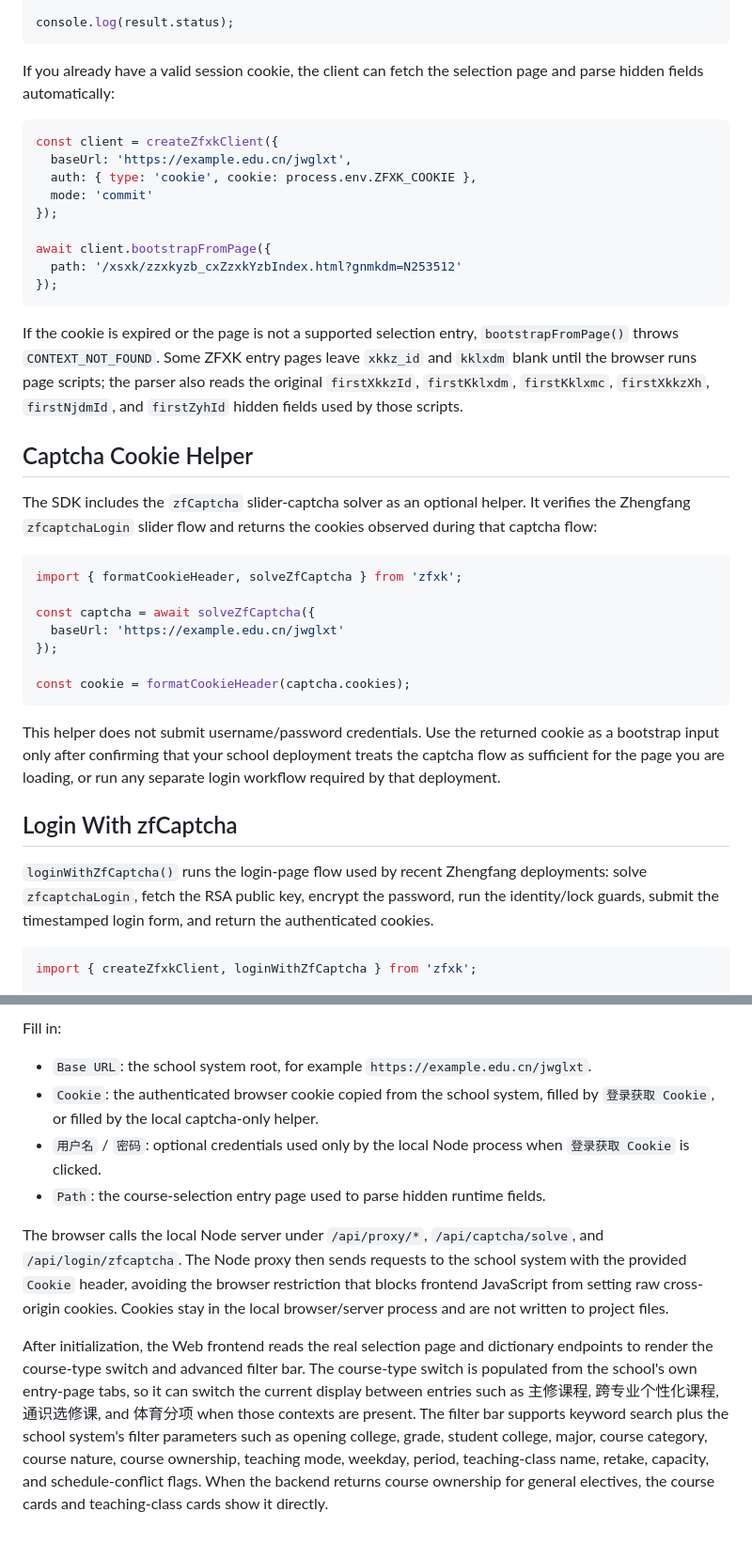
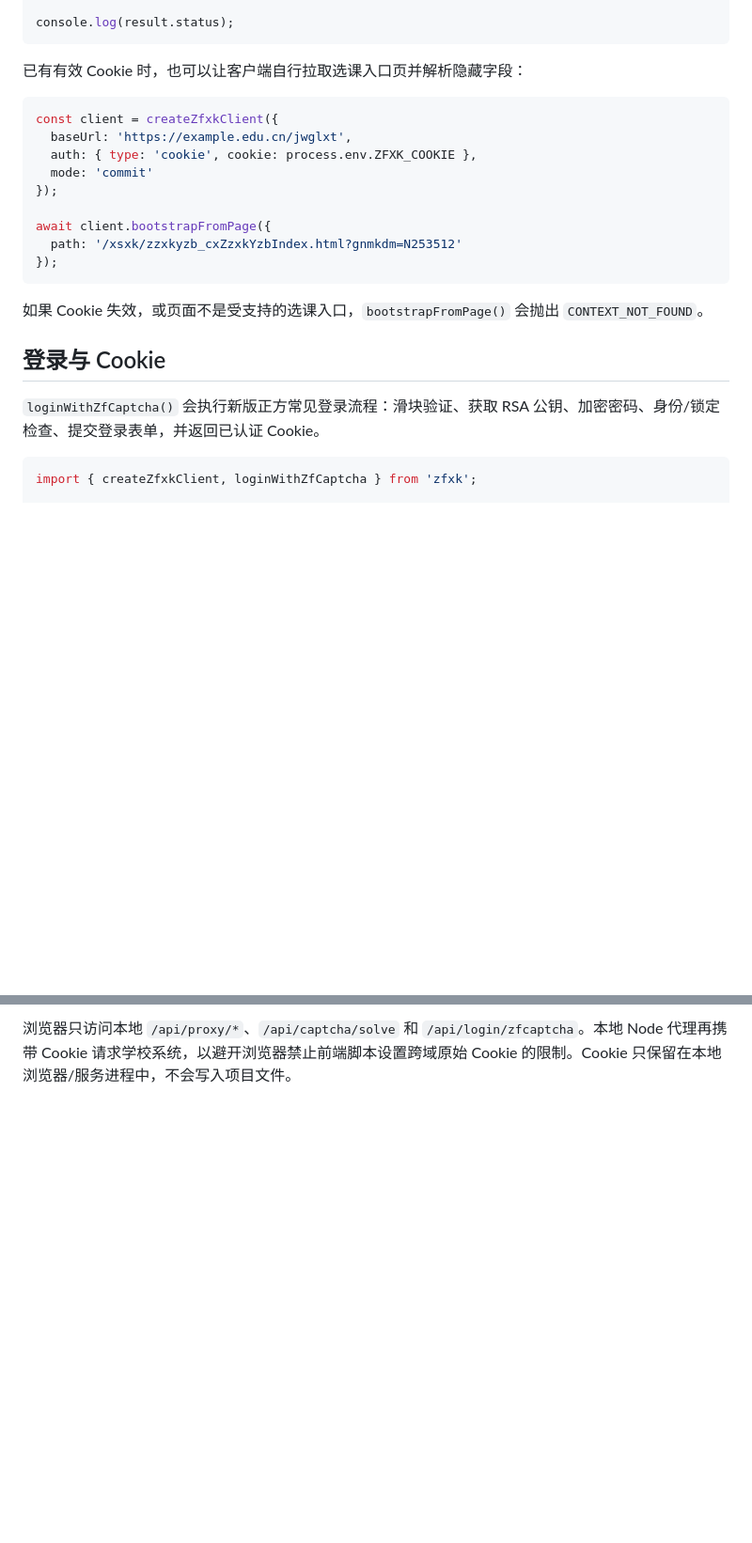
Before and after one commit to CodeBoy2006/zfxk-helper, a Markdown page: README.md, 2 parts joined by grey strips. Shown at 94% size. GitHub-like rendering; blank space fills up the shorter version.

````diff
--- a/README.md
+++ b/README.md
@@ -47,7 +47,7 @@ const result = await client.selection.choose(
 console.log(result.status);
 ```
 
-If you already have a valid session cookie, the client can fetch the selection page and parse hidden fields automatically:
+已有有效 Cookie 时，也可以让客户端自行拉取选课入口页并解析隐藏字段：
 
 ```js
 const client = createZfxkClient({
@@ -61,28 +61,11 @@ await client.bootstrapFromPage({
 });
 ```
 
-If the cookie is expired or the page is not a supported selection entry, `bootstrapFromPage()` throws `CONTEXT_NOT_FOUND`.
-Some ZFXK entry pages leave `xkkz_id` and `kklxdm` blank until the browser runs page scripts; the parser also reads the original `firstXkkzId`, `firstKklxdm`, `firstKklxmc`, `firstXkkzXh`, `firstNjdmId`, and `firstZyhId` hidden fields used by those scripts.
+如果 Cookie 失效，或页面不是受支持的选课入口，`bootstrapFromPage()` 会抛出 `CONTEXT_NOT_FOUND`。
 
-## Captcha Cookie Helper
+## 登录与 Cookie
 
-The SDK includes the `zfCaptcha` slider-captcha solver as an optional helper. It verifies the Zhengfang `zfcaptchaLogin` slider flow and returns the cookies observed during that captcha flow:
-
-```js
-import { formatCookieHeader, solveZfCaptcha } from 'zfxk';
-
-const captcha = await solveZfCaptcha({
-  baseUrl: 'https://example.edu.cn/jwglxt'
-});
-
-const cookie = formatCookieHeader(captcha.cookies);
-```
-
-This helper does not submit username/password credentials. Use the returned cookie as a bootstrap input only after confirming that your school deployment treats the captcha flow as sufficient for the page you are loading, or run any separate login workflow required by that deployment.
-
-## Login With zfCaptcha
-
-`loginWithZfCaptcha()` runs the login-page flow used by recent Zhengfang deployments: solve `zfcaptchaLogin`, fetch the RSA public key, encrypt the password, run the identity/lock guards, submit the timestamped login form, and return the authenticated cookies.
+`loginWithZfCaptcha()` 会执行新版正方常见登录流程：滑块验证、获取 RSA 公钥、加密密码、身份/锁定检查、提交登录表单，并返回已认证 Cookie。
 
 ```js
 import { createZfxkClient, loginWithZfCaptcha } from 'zfxk';
@@ -155,11 +131,2 @@ http://127.0.0.1:4173/
 
-Fill in:
-
-- `Base URL`: the school system root, for example `https://example.edu.cn/jwglxt`.
-- `Cookie`: the authenticated browser cookie copied from the school system, filled by `登录获取 Cookie`, or filled by the local captcha-only helper.
-- `用户名` / `密码`: optional credentials used only by the local Node process when `登录获取 Cookie` is clicked.
-- `Path`: the course-selection entry page used to parse hidden runtime fields.
-
-The browser calls the local Node server under `/api/proxy/*`, `/api/captcha/solve`, and `/api/login/zfcaptcha`. The Node proxy then sends requests to the school system with the provided `Cookie` header, avoiding the browser restriction that blocks frontend JavaScript from setting raw cross-origin cookies. Cookies stay in the local browser/server process and are not written to project files.
-
-After initialization, the Web frontend reads the real selection page and dictionary endpoints to render the course-type switch and advanced filter bar. The course-type switch is populated from the school's own entry-page tabs, so it can switch the current display between entries such as 主修课程, 跨专业个性化课程, 通识选修课, and 体育分项 when those contexts are present. The filter bar supports keyword search plus the school system's filter parameters such as opening college, grade, student college, major, course category, course nature, course ownership, teaching mode, weekday, period, teaching-class name, retake, capacity, and schedule-conflict flags. When the backend returns course ownership for general electives, the course cards and teaching-class cards show it directly.
+浏览器只访问本地 `/api/proxy/*`、`/api/captcha/solve` 和 `/api/login/zfcaptcha`。本地 Node 代理再携带 Cookie 请求学校系统，以避开浏览器禁止前端脚本设置跨域原始 Cookie 的限制。Cookie 只保留在本地浏览器/服务进程中，不会写入项目文件。
````
Also changed, not shown: other parts of README.md (+25 -32 lines), statusquo.md (+6 -0 lines).
